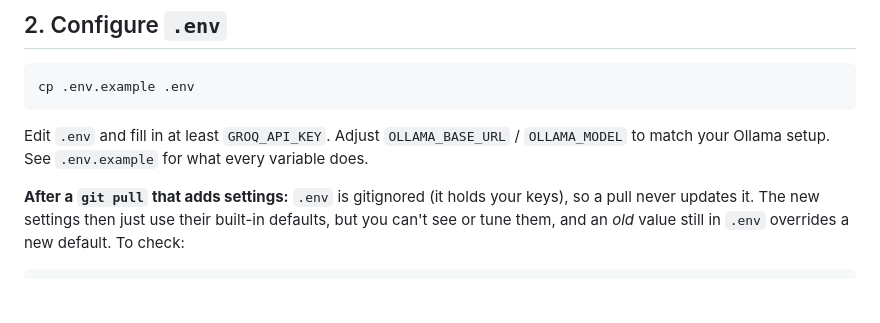
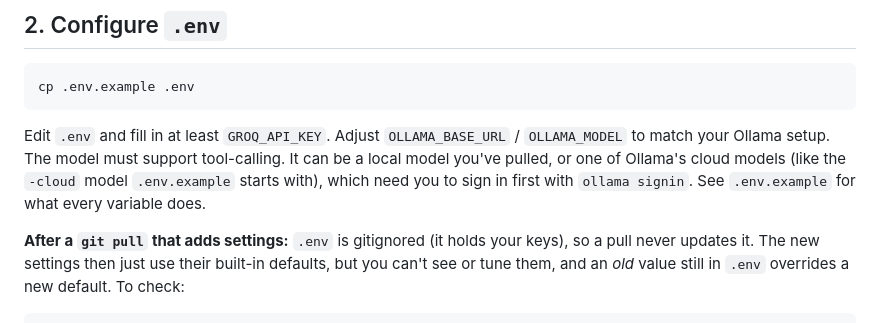
Before and after one commit to sun4git/SmartCozmo, a Markdown page: docs/setup.md, the part around the change. Drawn GitHub-style; blank space fills up the shorter version.

````diff
--- a/docs/setup.md
+++ b/docs/setup.md
@@ -62,7 +62,10 @@ cp .env.example .env
 ```
 
 Edit `.env` and fill in at least `GROQ_API_KEY`. Adjust `OLLAMA_BASE_URL` /
-`OLLAMA_MODEL` to match your Ollama setup. See `.env.example` for what every
+`OLLAMA_MODEL` to match your Ollama setup. The model must support
+tool-calling. It can be a local model you've pulled, or one of Ollama's cloud
+models (like the `-cloud` model `.env.example` starts with), which need you
+to sign in first with `ollama signin`. See `.env.example` for what every
 variable does.
 
 **After a `git pull` that adds settings:** `.env` is gitignored (it holds
````
Also changed, not shown: README.md (+18 -4 lines).
